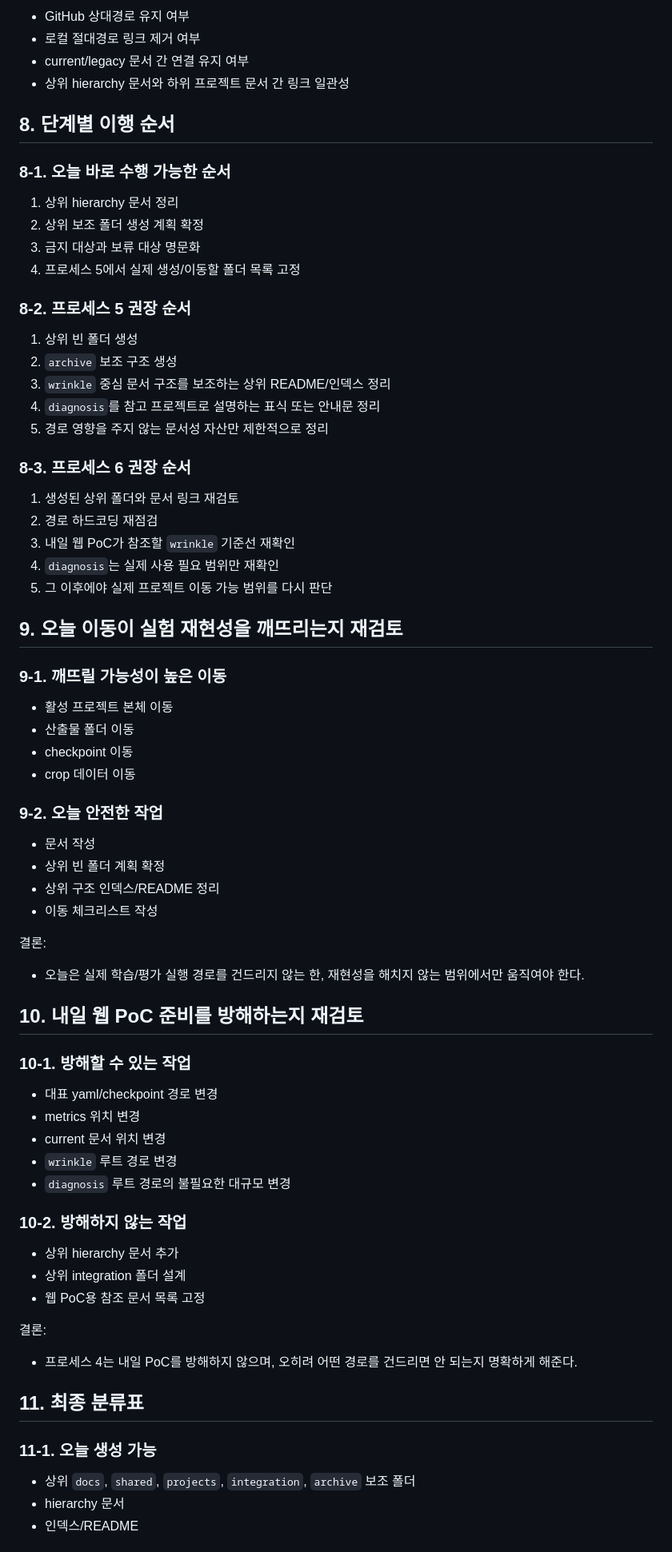
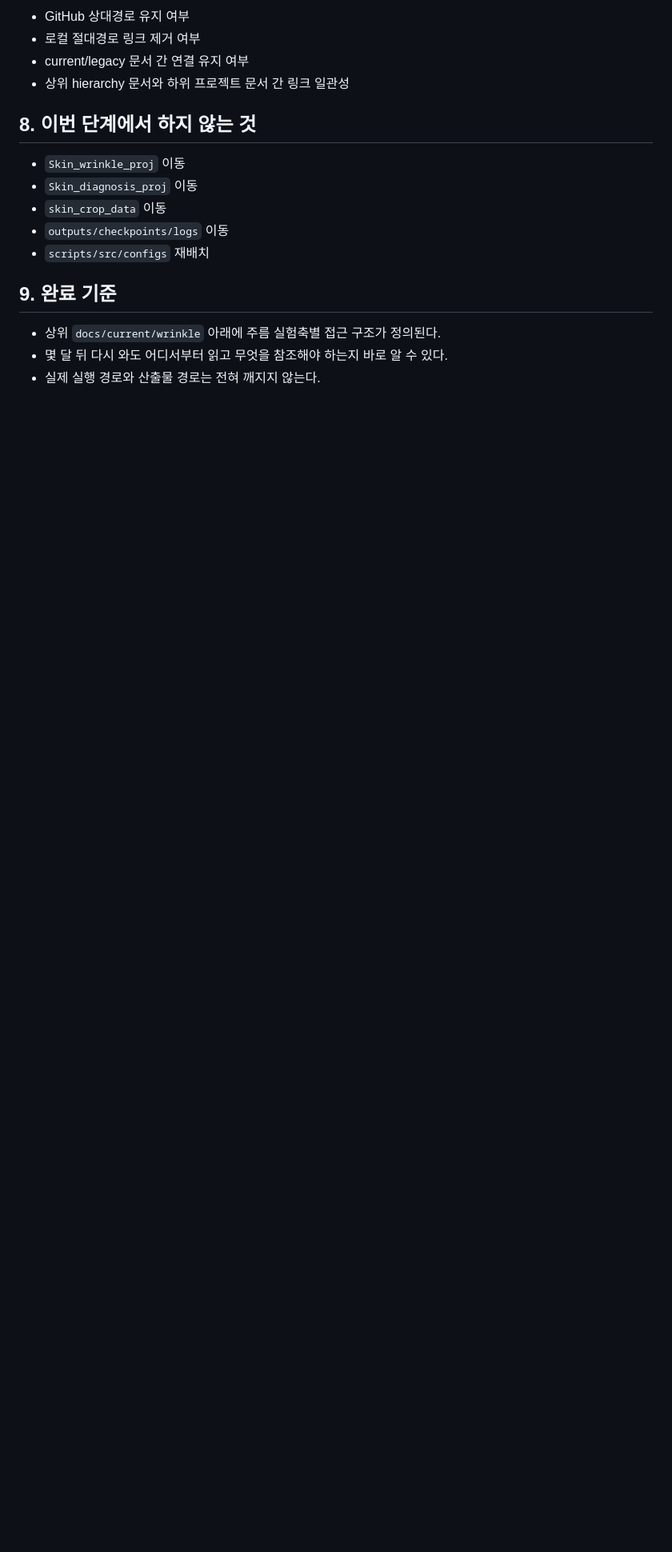
Before and after one commit to wide-bridge/Skin_Project, a Markdown page: docs/hierarchy/072_실제_폴더_이행_계획_및_체크리스트_초안.md, the part around one of its changes. Shown at 80% size. GitHub-like rendering; blank space fills up the shorter version.

```diff
--- a/docs/hierarchy/072_실제_폴더_이행_계획_및_체크리스트_초안.md
+++ b/docs/hierarchy/072_실제_폴더_이행_계획_및_체크리스트_초안.md
@@ -138,62 +85,15 @@
 - current/legacy 문서 간 연결 유지 여부
 - 상위 hierarchy 문서와 하위 프로젝트 문서 간 링크 일관성
 
-## 8. 단계별 이행 순서
-### 8-1. 오늘 바로 수행 가능한 순서
-1. 상위 hierarchy 문서 정리
-2. 상위 보조 폴더 생성 계획 확정
-3. 금지 대상과 보류 대상 명문화
-4. 프로세스 5에서 실제 생성/이동할 폴더 목록 고정
+## 8. 이번 단계에서 하지 않는 것
+- `Skin_wrinkle_proj` 이동
+- `Skin_diagnosis_proj` 이동
+- `skin_crop_data` 이동
+- `outputs/checkpoints/logs` 이동
+- `scripts/src/configs` 재배치
 
-### 8-2. 프로세스 5 권장 순서
-1. 상위 빈 폴더 생성
-2. `archive` 보조 구조 생성
-3. `wrinkle` 중심 문서 구조를 보조하는 상위 README/인덱스 정리
-4. `diagnosis`를 참고 프로젝트로 설명하는 표식 또는 안내문 정리
-5. 경로 영향을 주지 않는 문서성 자산만 제한적으로 정리
+## 9. 완료 기준
+- 상위 `docs/current/wrinkle` 아래에 주름 실험축별 접근 구조가 정의된다.
+- 몇 달 뒤 다시 와도 어디서부터 읽고 무엇을 참조해야 하는지 바로 알 수 있다.
+- 실제 실행 경로와 산출물 경로는 전혀 깨지지 않는다.
 
-### 8-3. 프로세스 6 권장 순서
-1. 생성된 상위 폴더와 문서 링크 재검토
-2. 경로 하드코딩 재점검
-3. 내일 웹 PoC가 참조할 `wrinkle` 기준선 재확인
-4. `diagnosis`는 실제 사용 필요 범위만 재확인
-5. 그 이후에야 실제 프로젝트 이동 가능 범위를 다시 판단
-
-## 9. 오늘 이동이 실험 재현성을 깨뜨리는지 재검토
-### 9-1. 깨뜨릴 가능성이 높은 이동
-- 활성 프로젝트 본체 이동
-- 산출물 폴더 이동
-- checkpoint 이동
-- crop 데이터 이동
-
-### 9-2. 오늘 안전한 작업
-- 문서 작성
-- 상위 빈 폴더 계획 확정
-- 상위 구조 인덱스/README 정리
-- 이동 체크리스트 작성
-
-결론:
-- 오늘은 실제 학습/평가 실행 경로를 건드리지 않는 한, 재현성을 해치지 않는 범위에서만 움직여야 한다.
-
-## 10. 내일 웹 PoC 준비를 방해하는지 재검토
-### 10-1. 방해할 수 있는 작업
-- 대표 yaml/checkpoint 경로 변경
-- metrics 위치 변경
-- current 문서 위치 변경
-- `wrinkle` 루트 경로 변경
-- `diagnosis` 루트 경로의 불필요한 대규모 변경
-
-### 10-2. 방해하지 않는 작업
-- 상위 hierarchy 문서 추가
-- 상위 integration 폴더 설계
-- 웹 PoC용 참조 문서 목록 고정
-
-결론:
-- 프로세스 4는 내일 PoC를 방해하지 않으며, 오히려 어떤 경로를 건드리면 안 되는지 명확하게 해준다.
-
-## 11. 최종 분류표
-### 11-1. 오늘 생성 가능
-- 상위 `docs`, `shared`, `projects`, `integration`, `archive` 보조 폴더
-- hierarchy 문서
-- 인덱스/README
-
```
Also changed, not shown: other parts of docs/hierarchy/072_실제_폴더_이행_계획_및_체크리스트_초안.md (+37 -112 lines), 1 other file.
